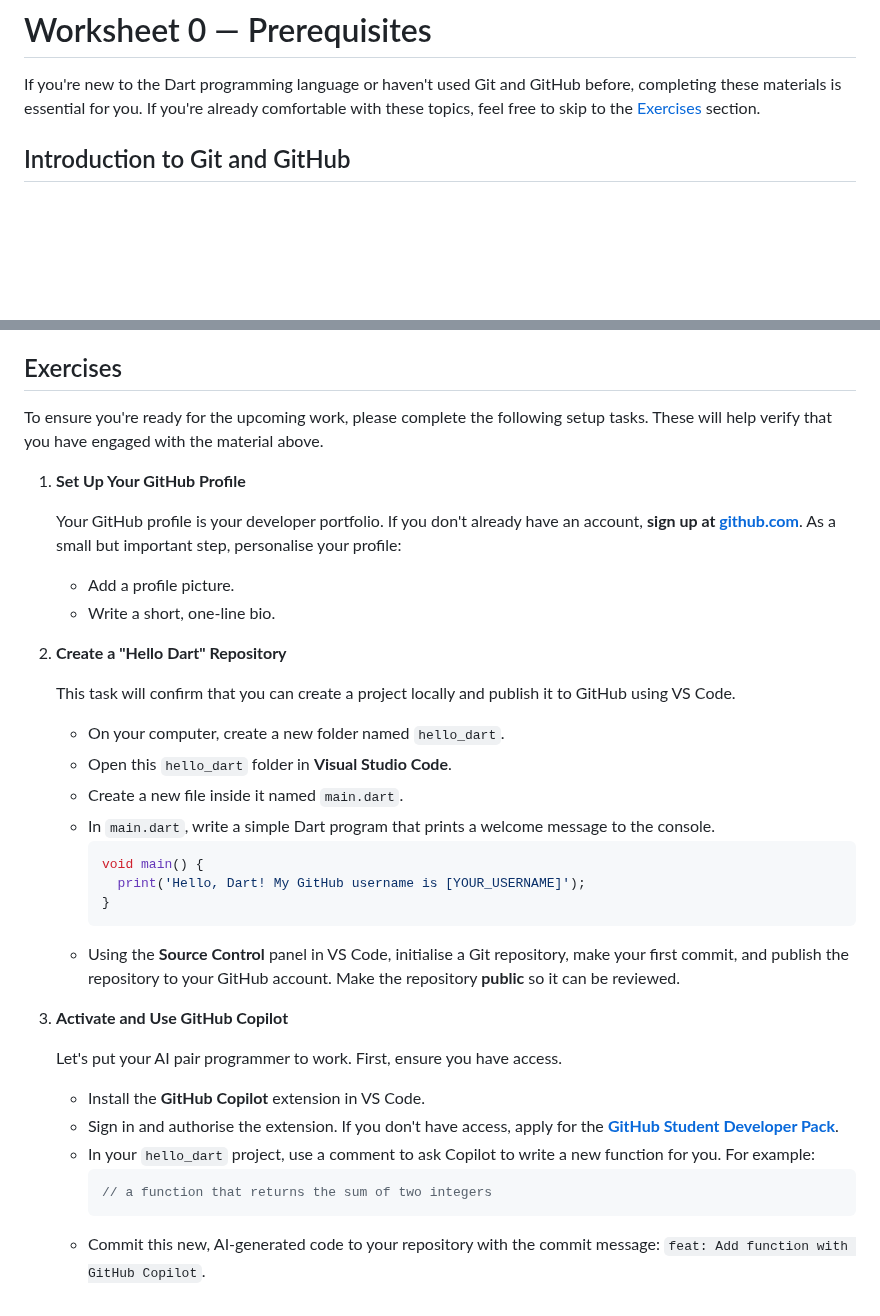
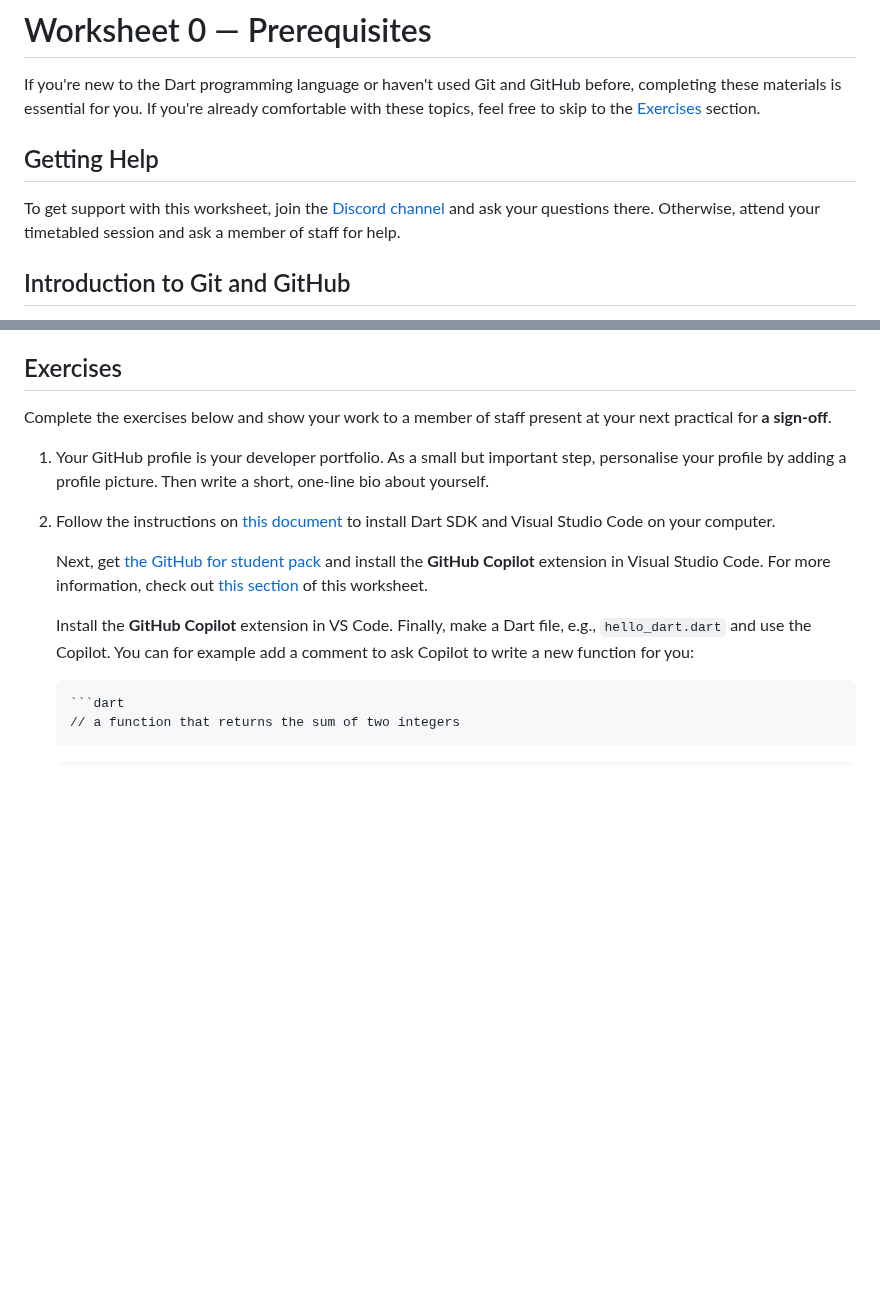
Before and after one commit to manighahrmani/sandwich_shop, a Markdown page: worksheet.md, 2 parts joined by grey strips. Rendered like a GitHub page; blank space fills up the shorter version.

Commit message:
Checkpoint from VS Code for coding agent session

````diff
--- a/worksheet.md
+++ b/worksheet.md
@@ -1,6 +1,10 @@
 # Worksheet 0 — Prerequisites
 
 If you're new to the Dart programming language or haven't used Git and GitHub before, completing these materials is essential for you. If you're already comfortable with these topics, feel free to skip to the [Exercises](#exercises) section.
+
+## Getting Help
+
+To get support with this worksheet, join the [Discord channel](https://portdotacdotuk-my.sharepoint.com/:b:/g/personal/mani_ghahremani_port_ac_uk/EbX583gvURRAhqsnhYqmbSEBwIFw6tXRyz_Br1GxIyE8dg) and ask your questions there. Otherwise, attend your timetabled session and ask a member of staff for help.
 
 ## Introduction to Git and GitHub
 
@@ -43,38 +47,17 @@ The following free courses from GitHub will get you up to speed:
 
 ## Exercises
 
-To ensure you're ready for the upcoming work, please complete the following setup tasks. These will help verify that you have engaged with the material above.
+Complete the exercises below and show your work to a member of staff present at your next practical for **a sign-off**.
 
-1.  **Set Up Your GitHub Profile**
+1.  Your GitHub profile is your developer portfolio. As a small but important step, personalise your profile by adding a profile picture. Then write a short, one-line bio about yourself.
 
-    Your GitHub profile is your developer portfolio. If you don't already have an account, **sign up at [github.com](https://github.com)**. As a small but important step, personalise your profile:
+2.  Follow the instructions on [this document](https://portdotacdotuk-my.sharepoint.com/:w:/g/personal/mani_ghahremani_port_ac_uk/ERXv27njJSZBsmQd5zCrGAMBvuuicqakKSQAk47e0IKf5g) to install Dart SDK and Visual Studio Code on your computer.
 
-      - Add a profile picture.
-      - Write a short, one-line bio.
+    Next, get [the GitHub for student pack](https://education.github.com/pack) and install the **GitHub Copilot** extension in Visual Studio Code. For more information, check out [this section](#introduction-to-git-and-github) of this worksheet.
 
-2.  **Create a "Hello Dart" Repository**
-
-    This task will confirm that you can create a project locally and publish it to GitHub using VS Code.
-
-      - On your computer, create a new folder named `hello_dart`.
-      - Open this `hello_dart` folder in **Visual Studio Code**.
-      - Create a new file inside it named `main.dart`.
-      - In `main.dart`, write a simple Dart program that prints a welcome message to the console.
-        ```dart
-        void main() {
-          print('Hello, Dart! My GitHub username is [YOUR_USERNAME]');
-        }
-        ```
-      - Using the **Source Control** panel in VS Code, initialise a Git repository, make your first commit, and publish the repository to your GitHub account. Make the repository **public** so it can be reviewed.
-
-3.  **Activate and Use GitHub Copilot**
-
-    Let's put your AI pair programmer to work. First, ensure you have access.
-
-      - Install the **GitHub Copilot** extension in VS Code.
-      - Sign in and authorise the extension. If you don't have access, apply for the **[GitHub Student Developer Pack](https://education.github.com/pack)**.
-      - In your `hello_dart` project, use a comment to ask Copilot to write a new function for you. For example:
-        ```dart
-        // a function that returns the sum of two integers
-        ```
-      - Commit this new, AI-generated code to your repository with the commit message: `feat: Add function with GitHub Copilot`.
+    Install the **GitHub Copilot** extension in VS Code. Finally, make a Dart file, e.g., `hello_dart.dart` and use the Copilot. You can for example add a comment to ask Copilot to write a new function for you:
+    ```
+    ```dart
+    // a function that returns the sum of two integers
+    ```
+    ```
````
